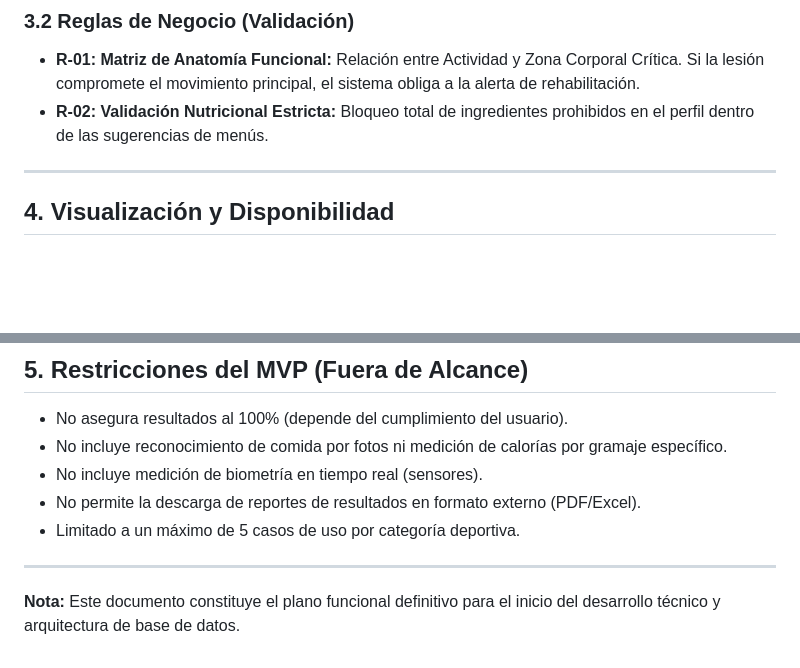
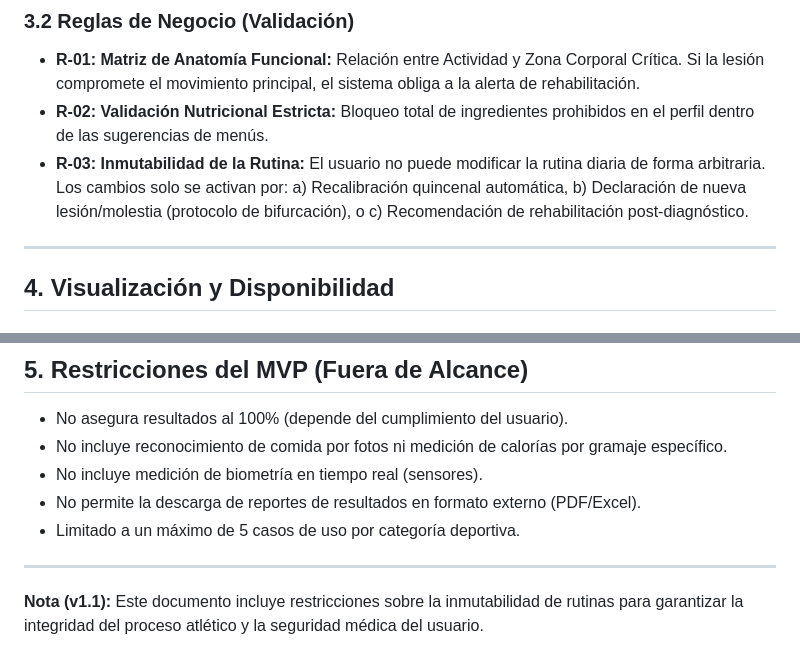
Before and after one commit to Julianlamaravilla/otraAppFitness, a Markdown page: especificacionesFuncionalesYNo/espeficiacionesFuncionales.md, 2 parts joined by grey strips. GitHub-like rendering; blank space fills up the shorter version.

```diff
--- a/especificacionesFuncionalesYNo/espeficiacionesFuncionales.md
+++ b/especificacionesFuncionalesYNo/espeficiacionesFuncionales.md
@@ -52,6 +52,7 @@ Si el sistema detecta colisión entre un objetivo (ej. Carrera) y una limitació
 
 - **R-01: Matriz de Anatomía Funcional:** Relación entre Actividad y Zona Corporal Crítica. Si la lesión compromete el movimiento principal, el sistema obliga a la alerta de rehabilitación.
 - **R-02: Validación Nutricional Estricta:** Bloqueo total de ingredientes prohibidos en el perfil dentro de las sugerencias de menús.
+- **R-03: Inmutabilidad de la Rutina:** El usuario no puede modificar la rutina diaria de forma arbitraria. Los cambios solo se activan por: a) Recalibración quincenal automática, b) Declaración de nueva lesión/molestia (protocolo de bifurcación), o c) Recomendación de rehabilitación post-diagnóstico.
 
 ---
 
@@ -77,4 +78,4 @@ El sistema mantiene en caché local para acceso inmediato:
 - Limitado a un máximo de 5 casos de uso por categoría deportiva.
 
 ---
-**Nota:** Este documento constituye el plano funcional definitivo para el inicio del desarrollo técnico y arquitectura de base de datos.
+**Nota (v1.1):** Este documento incluye restricciones sobre la inmutabilidad de rutinas para garantizar la integridad del proceso atlético y la seguridad médica del usuario.
```
Also changed, not shown: especificacionesFuncionalesYNo/especificacionesNoFuncionales.md (+33 -0 lines), especificacionesFuncionalesYNo/especificacionesTecnicas.md (added, +85 -0 lines).
